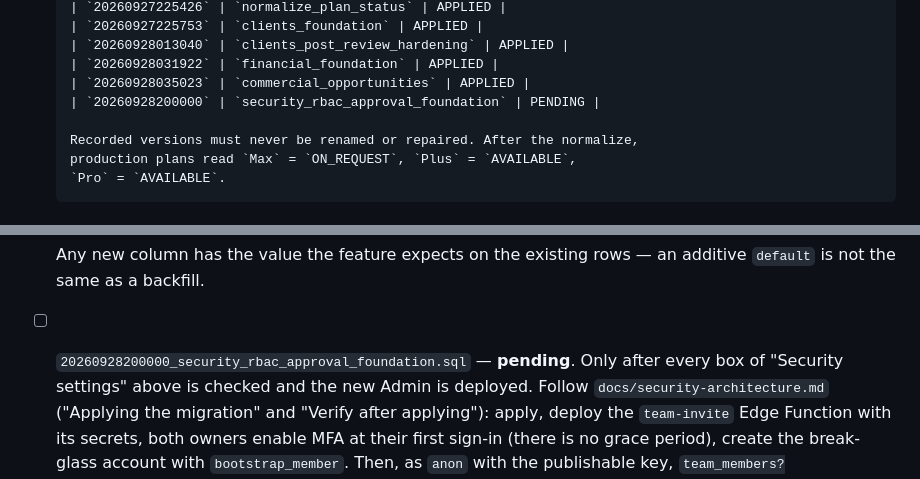
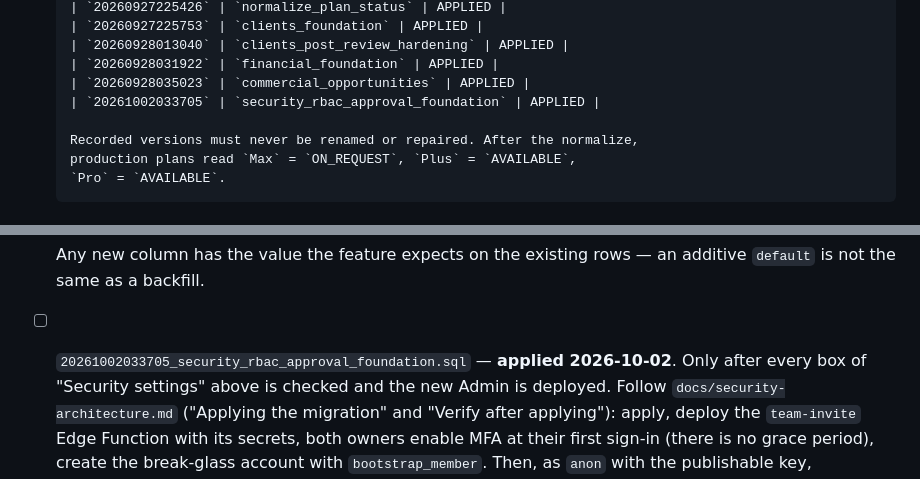
Before and after one commit to Pedruzz30/SpaceUnderground, a Markdown page: docs/release-checklist.md, 2 parts joined by grey strips. Rendered like a GitHub page.

Commit message:
docs(db): record applied security migration

```diff
--- a/docs/release-checklist.md
+++ b/docs/release-checklist.md
@@ -122,7 +122,7 @@ Project ref: `zvzfkfvxbuofgqrrogxh`. Never point any of this at another project.
       | `20260928013040` | `clients_post_review_hardening` | APPLIED |
       | `20260928031922` | `financial_foundation` | APPLIED |
       | `20260928035023` | `commercial_opportunities` | APPLIED |
-      | `20260928200000` | `security_rbac_approval_foundation` | PENDING |
+      | `20261002033705` | `security_rbac_approval_foundation` | APPLIED |
 
       Recorded versions must never be renamed or repaired. After the normalize,
       production plans read `Max` = `ON_REQUEST`, `Plus` = `AVAILABLE`,
@@ -184,7 +184,7 @@ Project ref: `zvzfkfvxbuofgqrrogxh`. Never point any of this at another project.
 - [ ] Any new column has the value the feature expects on the existing rows —
       an additive `default` is not the same as a backfill.
 
-- [ ] `20260928200000_security_rbac_approval_foundation.sql` — **pending**.
+- [ ] `20261002033705_security_rbac_approval_foundation.sql` — **applied 2026-10-02**.
       Only after every box of "Security settings" above is checked and the
       new Admin is deployed. Follow `docs/security-architecture.md`
       ("Applying the migration" and "Verify after applying"): apply, deploy
```
